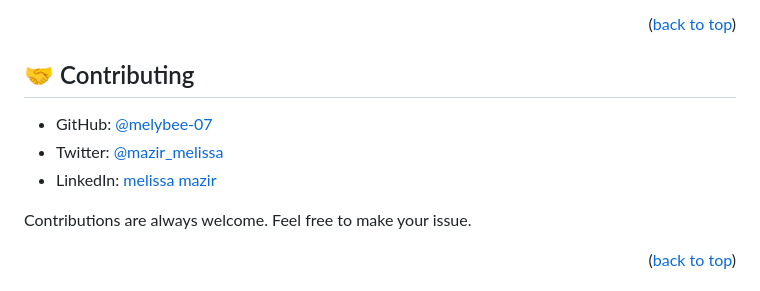
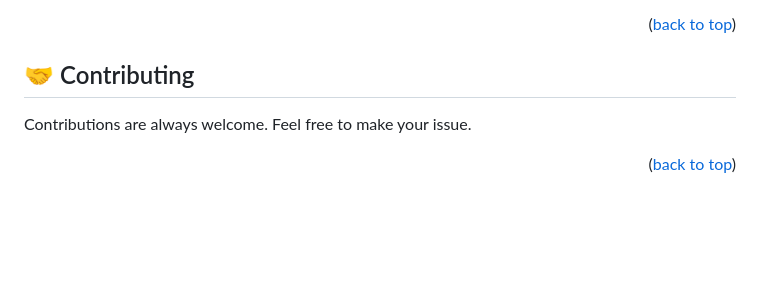
Before and after one commit to SAZZAD1Q2/Awesome-Book, a Markdown page: README.md, the part around the change. Rendered like a GitHub page; blank space fills up the shorter version.

```diff
--- a/README.md
+++ b/README.md
@@ -129,10 +129,6 @@ npm install
 
 ## 🤝 Contributing <a name="contributing"></a>
 
-- GitHub: [@melybee-07](https://github.com/melybee-07)
-- Twitter: [@mazir_melissa](https://twitter.com/mazir_melissa)
-- LinkedIn: [melissa mazir](https://www.linkedin.com/in/melissa-mazir-172574223/)
-
 Contributions are always welcome. Feel free to make your issue.
 
 <p align="right">(<a href="#readme-top">back to top</a>)</p>
```
